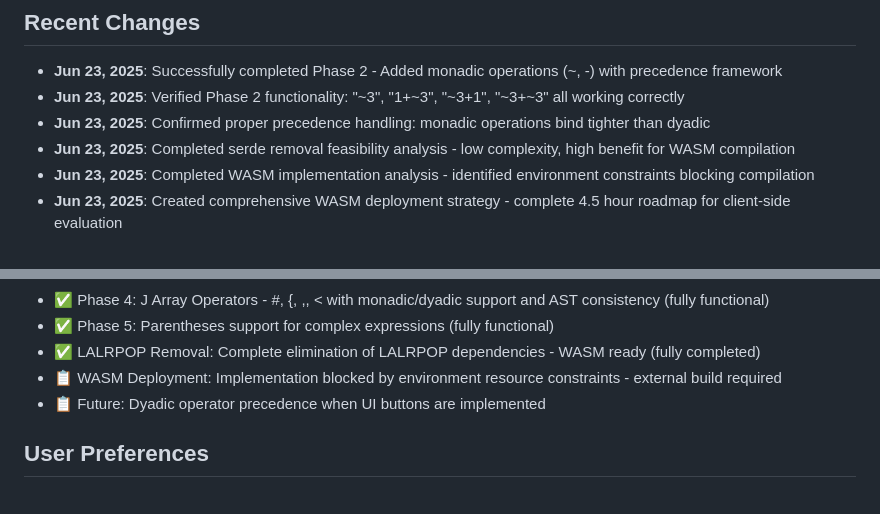
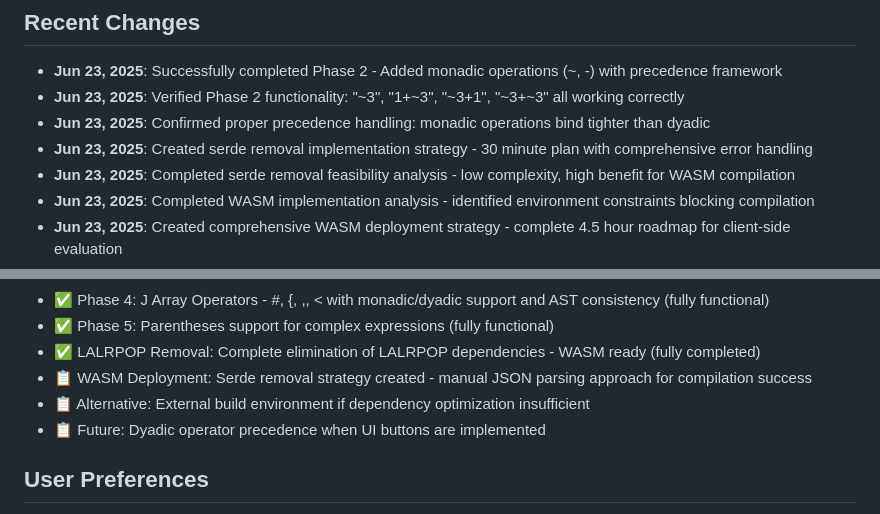
Before and after one commit to fletcher456/j-incunabulum-homage, a Markdown page: replit.md, 2 parts joined by grey strips. Drawn GitHub-style.

```diff
--- a/replit.md
+++ b/replit.md
@@ -7,6 +7,7 @@ Rust-based web server with J language interpreter implementing array programming
 - **Jun 23, 2025**: Successfully completed Phase 2 - Added monadic operations (~, -) with precedence framework
 - **Jun 23, 2025**: Verified Phase 2 functionality: "~3", "1+~3", "~3+1", "~3+~3" all working correctly
 - **Jun 23, 2025**: Confirmed proper precedence handling: monadic operations bind tighter than dyadic
+- **Jun 23, 2025**: Created serde removal implementation strategy - 30 minute plan with comprehensive error handling
 - **Jun 23, 2025**: Completed serde removal feasibility analysis - low complexity, high benefit for WASM compilation
 - **Jun 23, 2025**: Completed WASM implementation analysis - identified environment constraints blocking compilation
 - **Jun 23, 2025**: Created comprehensive WASM deployment strategy - complete 4.5 hour roadmap for client-side evaluation
@@ -52,7 +53,8 @@ Rust-based web server with J language interpreter implementing array programming
 - ✅ Phase 4: J Array Operators - #, {, ,, < with monadic/dyadic support and AST consistency (fully functional)
 - ✅ Phase 5: Parentheses support for complex expressions (fully functional)
 - ✅ LALRPOP Removal: Complete elimination of LALRPOP dependencies - WASM ready (fully completed)
-- 📋 WASM Deployment: Implementation blocked by environment resource constraints - external build required
+- 📋 WASM Deployment: Serde removal strategy created - manual JSON parsing approach for compilation success
+- 📋 Alternative: External build environment if dependency optimization insufficient
 - 📋 Future: Dyadic operator precedence when UI buttons are implemented
 
 ## User Preferences
```
Also changed, not shown: serde_removal_implementation_strategy.md (added, +311 -0 lines).
